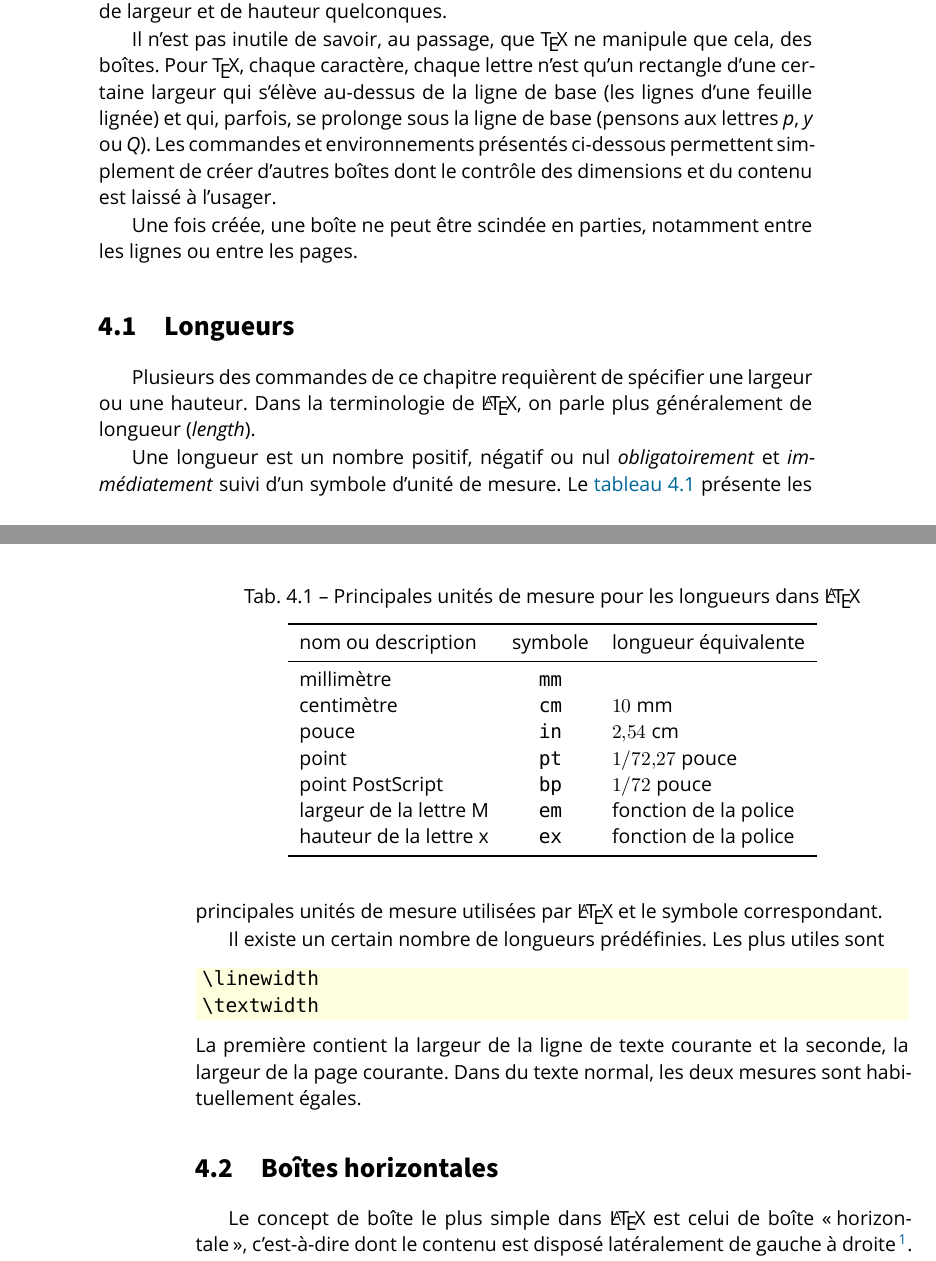
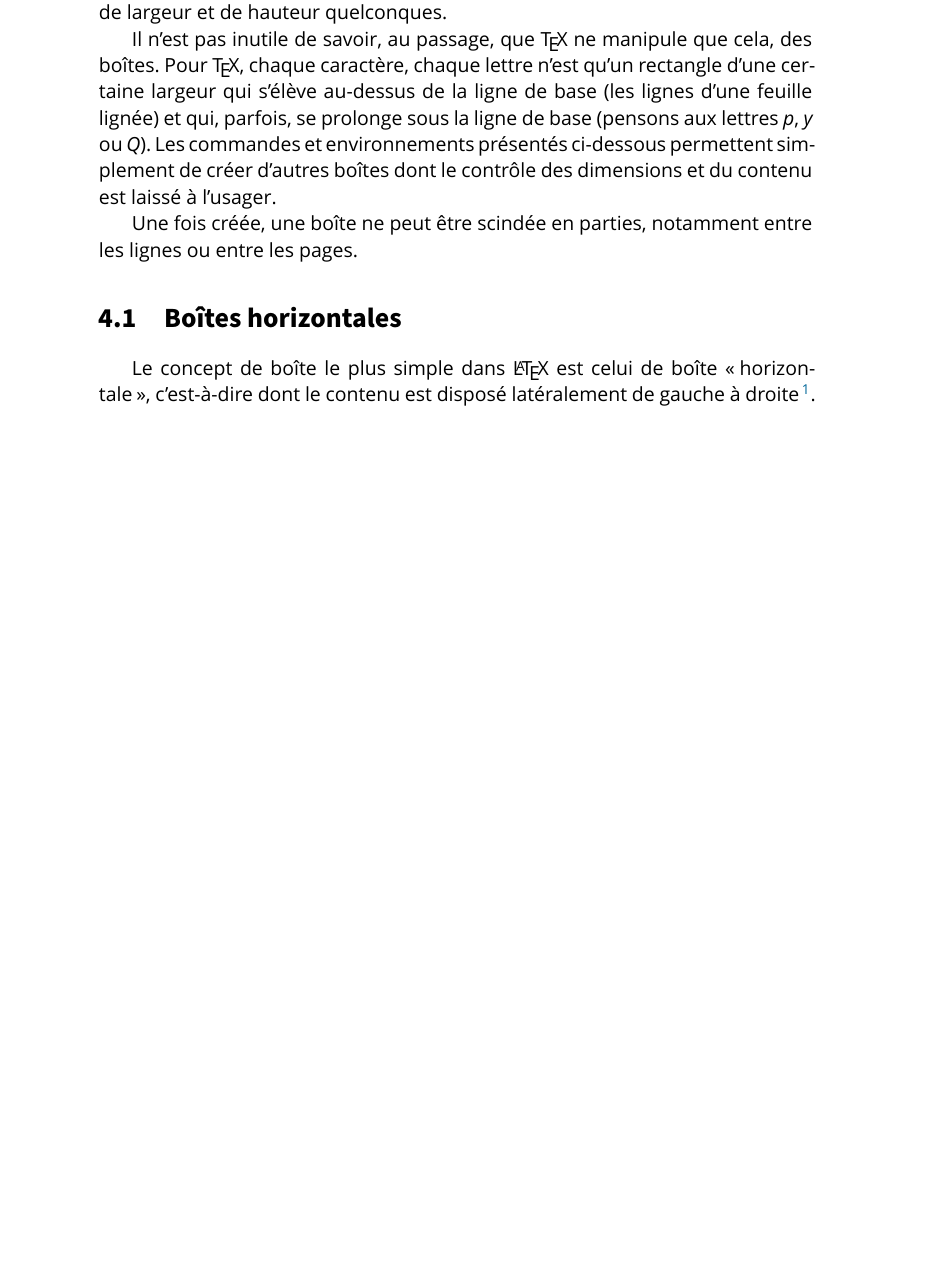
Before and after one commit to stalebhacine/formation-latex-ul, a LaTeX thesis (formation-latex-ul.tex, which reads boites.tex): two parts of pages 39 and 40 of 158 before the commit and part of page 39 of 158 after it, the two joined at a grey line, cut so that both start at the same text, the shorter picture padded with empty space. Compiled offline with XeLaTeX; a missing font is replaced by an installed copy or a similar font; a LaTeX package or settings file that is missing is left out.

Commit message:
Summary: Section sur les longueurs déplacée dans le chapitre bases

```diff
--- a/boites.tex
+++ b/boites.tex
@@ -29,50 +29,6 @@ dimensions et du contenu est laissé à l'usager.
 
 Une fois créée, une boîte ne peut être scindée en parties, notamment
 entre les lignes ou entre les pages.
-
-
-\section{Longueurs}
-\label{sec:boites:longueurs}
-
-Plusieurs des commandes de ce chapitre requièrent de spécifier une
-largeur ou une hauteur. Dans la terminologie de {\LaTeX}, on parle
-plus généralement de longueur\index{longueur} (\emph{length}).
-
-Une longueur est un nombre positif, négatif ou nul
-\emph{obligatoirement} et \emph{immédiatement} suivi d'un symbole
-d'unité de mesure. Le \autoref{tab:boites:longueurs} présente les
-principales unités de mesure utilisées par {\LaTeX} et le symbole
-correspondant.
-
-\begin{table}
-  \caption{Principales unités de mesure pour les longueurs dans
-    {\LaTeX}}
-  \label{tab:boites:longueurs}
-  \centering
-  \begin{tabular}{lcl}
-    \toprule
-    nom ou description & symbole & longueur équivalente \\
-    \midrule
-    millimètre & \texttt{mm} \\
-    centimètre & \texttt{cm} & $10$~mm \\
-    pouce      & \texttt{in} & $2,54$~cm \\
-    point      & \texttt{pt} & $1/72,27$~pouce \\
-    point PostScript     & \texttt{bp}   & $1/72$~pouce \\
-    largeur de la lettre M & \texttt{em} & fonction de la police \\
-    hauteur de la lettre x & \texttt{ex} & fonction de la police \\
-    \bottomrule
-  \end{tabular}
-\end{table}
-
-Il existe un certain nombre de longueurs prédéfinies. Les plus utiles sont
-\begin{lstlisting}
-\linewidth
-\textwidth
-\end{lstlisting}
-La première contient la largeur de la ligne de texte courante et la
-seconde, la largeur de la page courante. Dans du texte normal, les
-deux mesures sont habituellement égales.
-
 
 
 \section{Boîtes horizontales}
```
